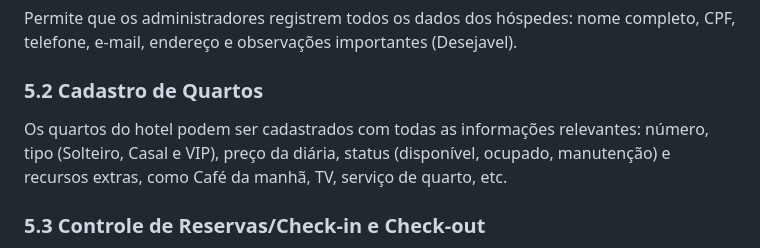
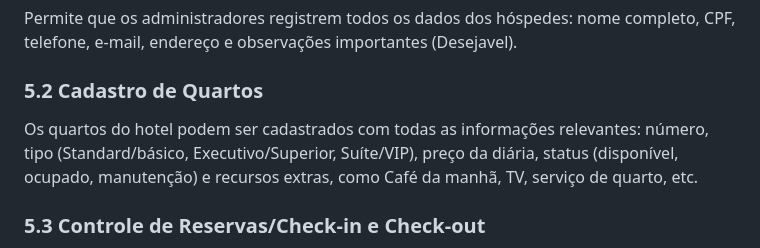
Before and after one commit to joao-marcos-azvd/Gestao_Hoteis, a Markdown page: Docs/documento_gestao_hotel.md, the part around the change. GitHub-like rendering.

```diff
--- a/Docs/documento_gestao_hotel.md
+++ b/Docs/documento_gestao_hotel.md
@@ -16,7 +16,7 @@ A proposta é desenvolver um sistema web, acessível de qualquer lugar, com uma
 Permite que os administradores registrem todos os dados dos hóspedes: nome completo, CPF, telefone, e-mail, endereço e observações importantes (Desejavel).
 
 ### 5.2 Cadastro de Quartos
-Os quartos do hotel podem ser cadastrados com todas as informações relevantes: número, tipo (Solteiro, Casal e VIP), preço da diária, status (disponível, ocupado, manutenção) e recursos extras, como Café da manhã, TV, serviço de quarto, etc.
+Os quartos do hotel podem ser cadastrados com todas as informações relevantes: número, tipo (Standard/básico, Executivo/Superior, Suíte/VIP), preço da diária, status (disponível, ocupado, manutenção) e recursos extras, como Café da manhã, TV, serviço de quarto, etc.
 
 ### 5.3 Controle de Reservas/Check-in e Check-out
 Facilita a criação e o gerenciamento de reservas, associando hóspedes a quartos, com datas de entrada e saída, status e observações gerais (Desejavel).
```
